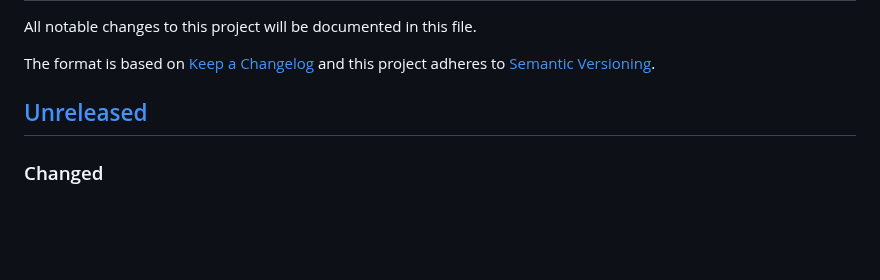
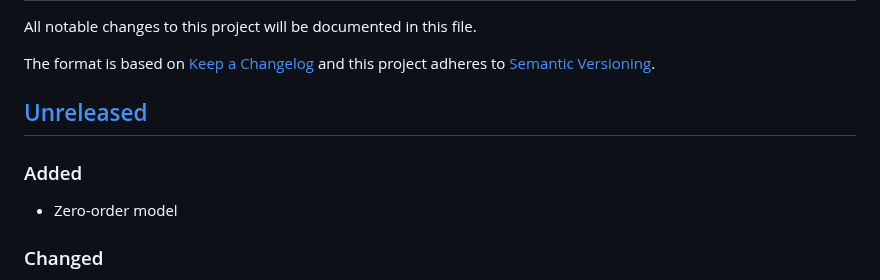
Before and after one commit to openscilab/drux, a Markdown page: CHANGELOG.md, the part around the change. Drawn GitHub-style; blank space fills up the shorter version.

```diff
--- a/CHANGELOG.md
+++ b/CHANGELOG.md
@@ -5,6 +5,8 @@ The format is based on [Keep a Changelog](http://keepachangelog.com/en/1.0.0/)
 and this project adheres to [Semantic Versioning](http://semver.org/spec/v2.0.0.html).
 
 ## [Unreleased]
+### Added
+- Zero-order model
 ### Changed
 - `README.md` modified
 - Release range bug in `time_for_release` fixed
```
Also changed, not shown: README.md (+30 -0 lines), otherfiles/zero_order_plot.png (added), 4 other files.
